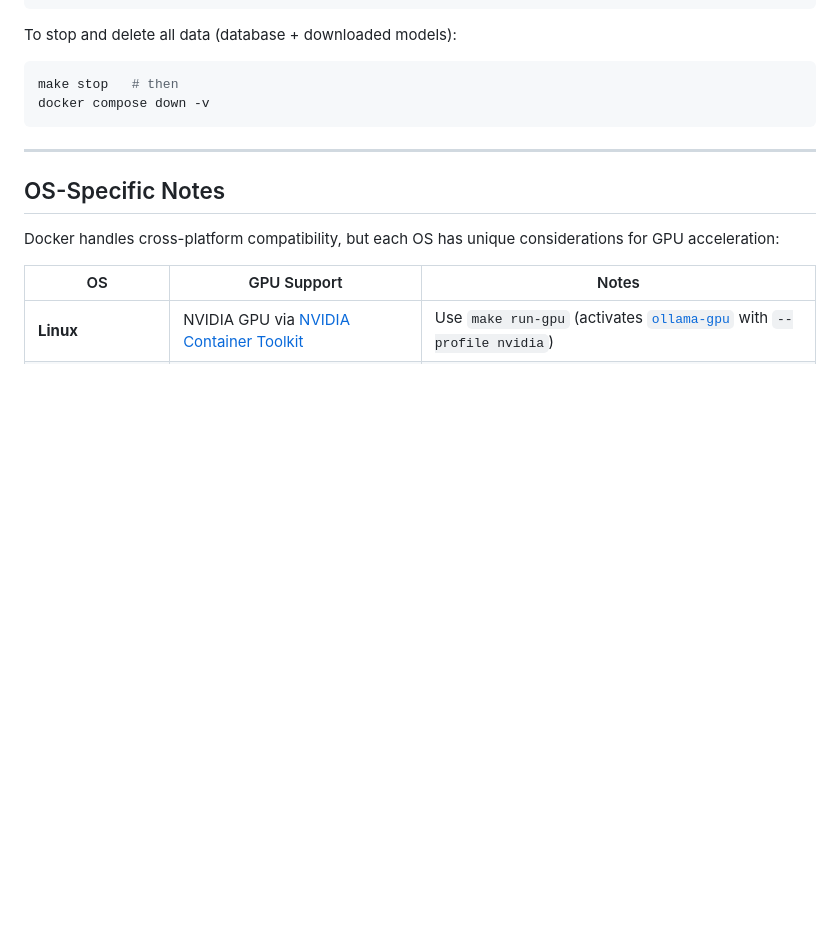
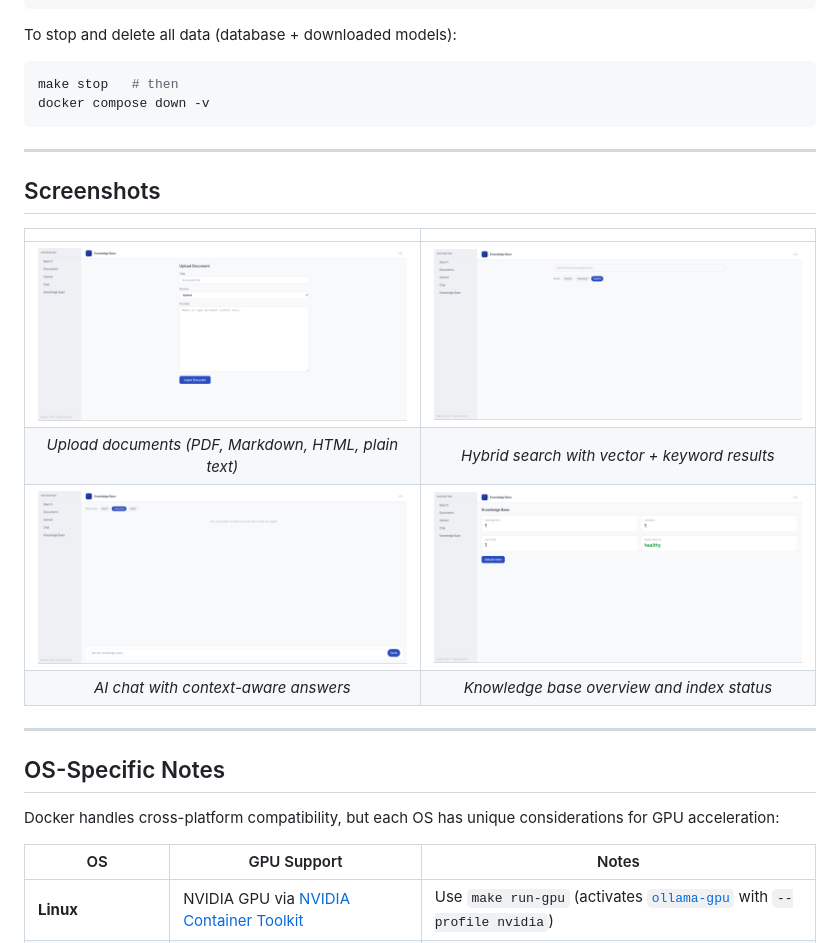
Before and after one commit to akhmadzaki/local-learner, a Markdown page: README.md, the part around the change. Drawn GitHub-style; pictures changed too: docs/screenshots/chat-interface.png (added), docs/screenshots/document-upload.png (added), docs/screenshots/knowledge-base-stats.png (added); blank space fills up the shorter version.

Commit message:
Add screenshots

````diff
--- a/README.md
+++ b/README.md
@@ -87,6 +87,17 @@ To stop and delete all data (database + downloaded models):
 make stop   # then
 docker compose down -v
 ```
+
+---
+
+## Screenshots
+
+| | |
+|:-:|:-:|
+| ![Document Upload](docs/screenshots/document-upload.png) | ![Search Interface](docs/screenshots/search-interface.png) |
+| *Upload documents (PDF, Markdown, HTML, plain text)* | *Hybrid search with vector + keyword results* |
+| ![Chat Interface](docs/screenshots/chat-interface.png) | ![Knowledge Base Stats](docs/screenshots/knowledge-base-stats.png) |
+| *AI chat with context-aware answers* | *Knowledge base overview and index status* |
 
 ---
 
````
